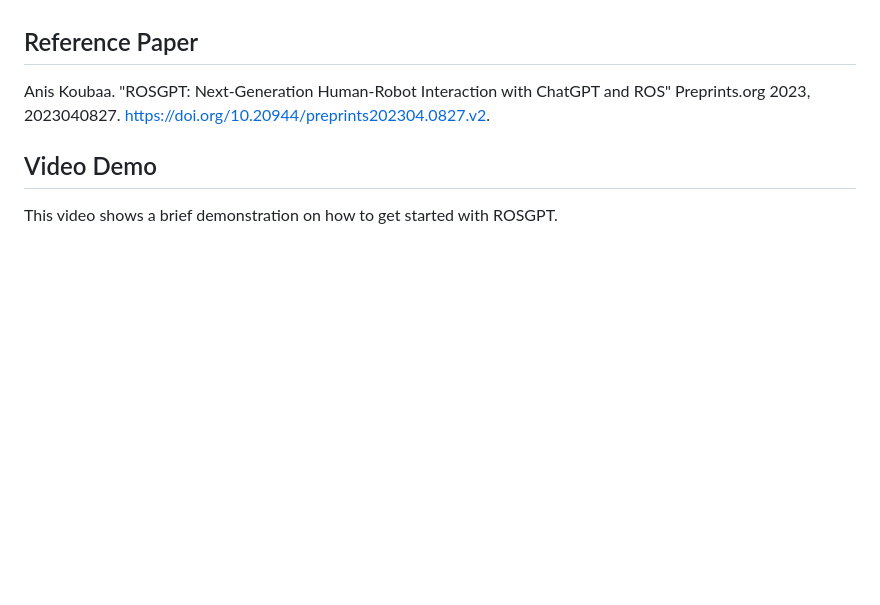
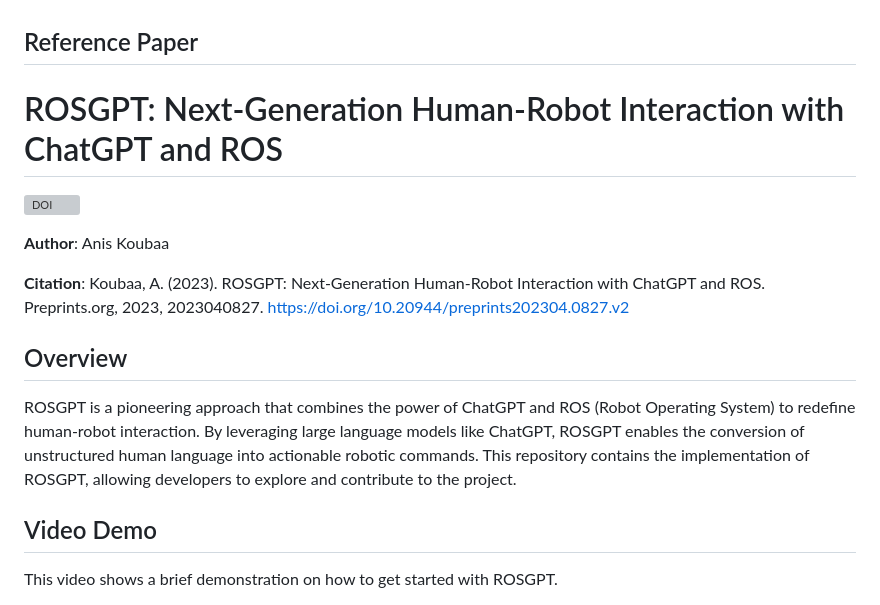
Before and after one commit to aniskoubaa/rosgpt, a Markdown page: README.md, the part around the change. Rendered like a GitHub page; blank space fills up the shorter version; grey boxes are pictures that could not be loaded.

```diff
--- a/README.md
+++ b/README.md
@@ -5,9 +5,18 @@ The package uses ChatGPT to converte unstructured human commands into structured
 
 ## Reference Paper
 
-Anis Koubaa. "ROSGPT: Next-Generation Human-Robot Interaction with ChatGPT and ROS"
-Preprints.org 2023, 2023040827.
-https://doi.org/10.20944/preprints202304.0827.v2.
+# ROSGPT: Next-Generation Human-Robot Interaction with ChatGPT and ROS
+
+[![DOI](https://img.shields.io/badge/DOI-10.20944%2Fpreprints202304.0827.v2-blue)](https://doi.org/10.20944/preprints202304.0827.v2)
+
+**Author**: Anis Koubaa
+
+**Citation**: Koubaa, A. (2023). ROSGPT: Next-Generation Human-Robot Interaction with ChatGPT and ROS. Preprints.org, 2023, 2023040827. [https://doi.org/10.20944/preprints202304.0827.v2](https://doi.org/10.20944/preprints202304.0827.v2)
+
+## Overview
+
+ROSGPT is a pioneering approach that combines the power of ChatGPT and ROS (Robot Operating System) to redefine human-robot interaction. By leveraging large language models like ChatGPT, ROSGPT enables the conversion of unstructured human language into actionable robotic commands. This repository contains the implementation of ROSGPT, allowing developers to explore and contribute to the project.
+
 
 ## Video Demo
 
```
